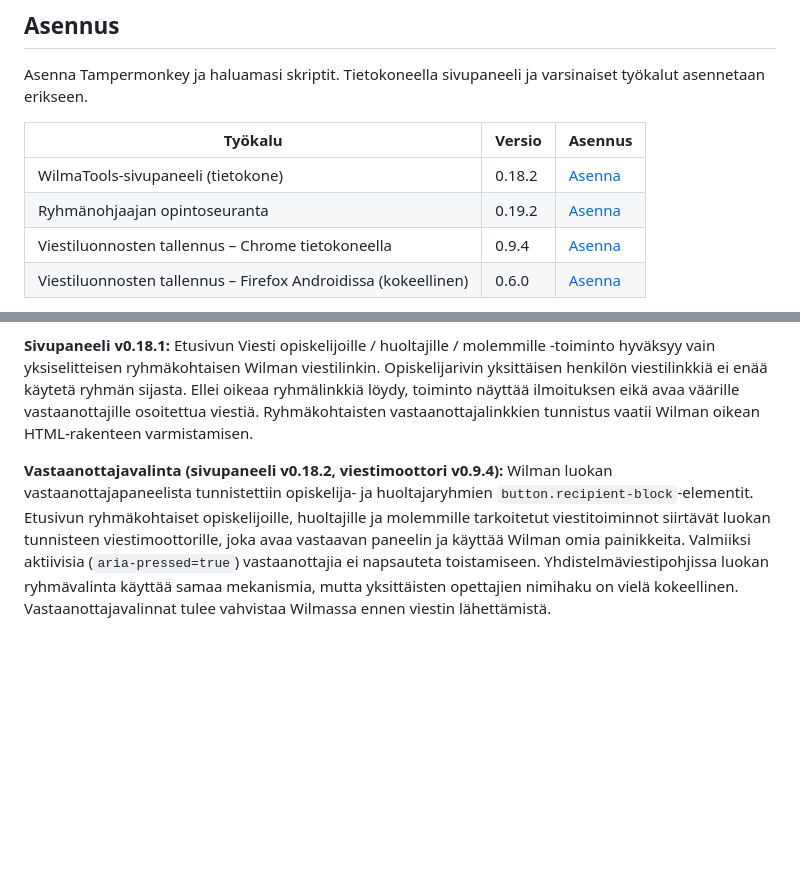
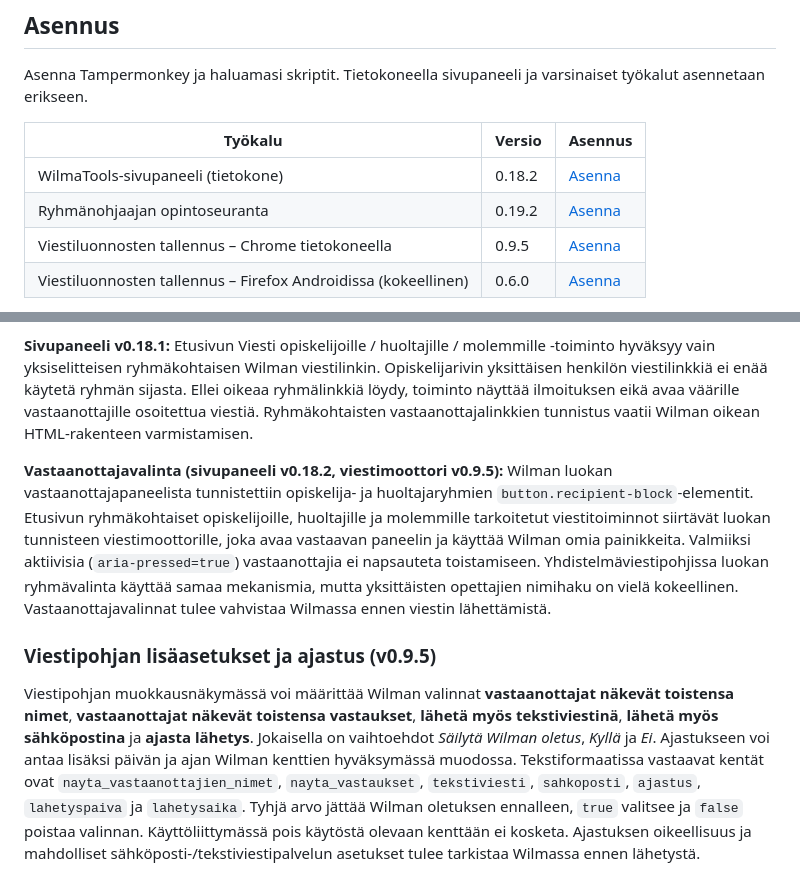
Before and after one commit to ljrant/WilmaTools, a Markdown page: README.md, 2 parts joined by grey strips. GitHub-like rendering; blank space fills up the shorter version.

Commit message:
Document Wilma message option fields and scheduling in WMT templates

```diff
--- a/README.md
+++ b/README.md
@@ -12,7 +12,7 @@ Asenna Tampermonkey ja haluamasi skriptit. Tietokoneella sivupaneeli ja varsinai
 | --- | --- | --- |
 | WilmaTools-sivupaneeli (tietokone) | 0.18.2 | [Asenna](https://raw.githubusercontent.com/ljrant/WilmaTools/main/modules/desktop-toolbar.user.js) |
 | Ryhmänohjaajan opintoseuranta | 0.19.2 | [Asenna](https://raw.githubusercontent.com/ljrant/WilmaTools/main/WilmaTools.user.js) |
-| Viestiluonnosten tallennus – Chrome tietokoneella | 0.9.4 | [Asenna](https://raw.githubusercontent.com/ljrant/WilmaTools/main/modules/message-autosaver-chrome-desktop.user.js) |
+| Viestiluonnosten tallennus – Chrome tietokoneella | 0.9.5 | [Asenna](https://raw.githubusercontent.com/ljrant/WilmaTools/main/modules/message-autosaver-chrome-desktop.user.js) |
 | Viestiluonnosten tallennus – Firefox Androidissa (kokeellinen) | 0.6.0 | [Asenna](https://raw.githubusercontent.com/ljrant/WilmaTools/main/modules/message-autosaver-firefox-android.user.js) |
 
 Skriptit toimivat erikseen Tampermonkeyn kautta ja niitä voi ottaa käyttöön tai poistaa käytöstä itsenäisesti. Pelkkä sivupaneeli ei kerää suorituksia eikä tallenna viestejä. Skriptien osoiterajaus on `https://*.inschool.fi`.
@@ -108,4 +108,8 @@ Viestipohjan vastaanottajatavaksi voi valita **Ryhmiä ja yksittäisiä henkilö
 
 **Sivupaneeli v0.18.1:** Etusivun Viesti opiskelijoille / huoltajille / molemmille -toiminto hyväksyy vain yksiselitteisen ryhmäkohtaisen Wilman viestilinkin. Opiskelijarivin yksittäisen henkilön viestilinkkiä ei enää käytetä ryhmän sijasta. Ellei oikeaa ryhmälinkkiä löydy, toiminto näyttää ilmoituksen eikä avaa väärille vastaanottajille osoitettua viestiä. Ryhmäkohtaisten vastaanottajalinkkien tunnistus vaatii Wilman oikean HTML-rakenteen varmistamisen.
 
-**Vastaanottajavalinta (sivupaneeli v0.18.2, viestimoottori v0.9.4):** Wilman luokan vastaanottajapaneelista tunnistettiin opiskelija- ja huoltajaryhmien `button.recipient-block`-elementit. Etusivun ryhmäkohtaiset opiskelijoille, huoltajille ja molemmille tarkoitetut viestitoiminnot siirtävät luokan tunnisteen viestimoottorille, joka avaa vastaavan paneelin ja käyttää Wilman omia painikkeita. Valmiiksi aktiivisia (`aria-pressed=true`) vastaanottajia ei napsauteta toistamiseen. Yhdistelmäviestipohjissa luokan ryhmävalinta käyttää samaa mekanismia, mutta yksittäisten opettajien nimihaku on vielä kokeellinen. Vastaanottajavalinnat tulee vahvistaa Wilmassa ennen viestin lähettämistä.
+**Vastaanottajavalinta (sivupaneeli v0.18.2, viestimoottori v0.9.5):** Wilman luokan vastaanottajapaneelista tunnistettiin opiskelija- ja huoltajaryhmien `button.recipient-block`-elementit. Etusivun ryhmäkohtaiset opiskelijoille, huoltajille ja molemmille tarkoitetut viestitoiminnot siirtävät luokan tunnisteen viestimoottorille, joka avaa vastaavan paneelin ja käyttää Wilman omia painikkeita. Valmiiksi aktiivisia (`aria-pressed=true`) vastaanottajia ei napsauteta toistamiseen. Yhdistelmäviestipohjissa luokan ryhmävalinta käyttää samaa mekanismia, mutta yksittäisten opettajien nimihaku on vielä kokeellinen. Vastaanottajavalinnat tulee vahvistaa Wilmassa ennen viestin lähettämistä.
+
+### Viestipohjan lisäasetukset ja ajastus (v0.9.5)
+
+Viestipohjan muokkausnäkymässä voi määrittää Wilman valinnat **vastaanottajat näkevät toistensa nimet**, **vastaanottajat näkevät toistensa vastaukset**, **lähetä myös tekstiviestinä**, **lähetä myös sähköpostina** ja **ajasta lähetys**. Jokaisella on vaihtoehdot *Säilytä Wilman oletus*, *Kyllä* ja *Ei*. Ajastukseen voi antaa lisäksi päivän ja ajan Wilman kenttien hyväksymässä muodossa. Tekstiformaatissa vastaavat kentät ovat `nayta_vastaanottajien_nimet`, `nayta_vastaukset`, `tekstiviesti`, `sahkoposti`, `ajastus`, `lahetyspaiva` ja `lahetysaika`. Tyhjä arvo jättää Wilman oletuksen ennalleen, `true` valitsee ja `false` poistaa valinnan. Käyttöliittymässä pois käytöstä olevaan kenttään ei kosketa. Ajastuksen oikeellisuus ja mahdolliset sähköposti-/tekstiviestipalvelun asetukset tulee tarkistaa Wilmassa ennen lähetystä.
```
